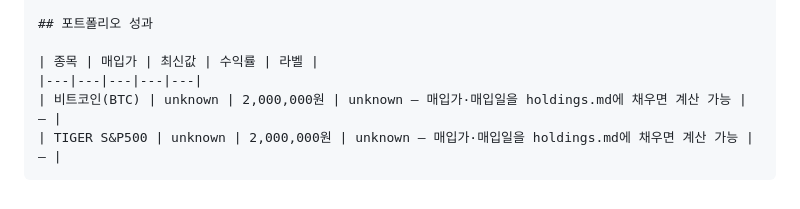
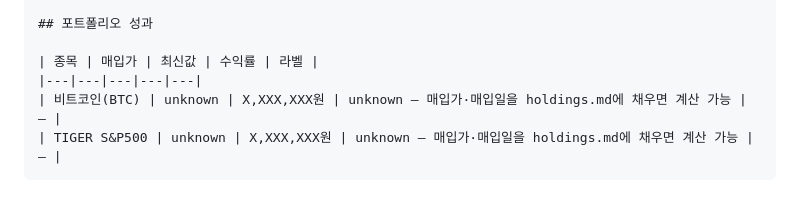
Before and after one commit to dp-investor-club/my-investor-club-workspace, a Markdown page: peer-skills/peer-marina0898-daily-briefing/SKILL.md, the part around the change. Drawn GitHub-style.

Commit message:
fix: 출력 예시의 실제 보유금액을 placeholder로 교체
Co-Authored-By: Claude Sonnet 5 <noreply@anthropic.com>

````diff
--- a/peer-skills/peer-marina0898-daily-briefing/SKILL.md
+++ b/peer-skills/peer-marina0898-daily-briefing/SKILL.md
@@ -73,6 +73,6 @@ description: 매일 거시경제 지표(한국·미국 기준금리, 원/달러
 
 | 종목 | 매입가 | 최신값 | 수익률 | 라벨 |
 |---|---|---|---|---|
-| 비트코인(BTC) | unknown | 2,000,000원 | unknown — 매입가·매입일을 holdings.md에 채우면 계산 가능 | — |
-| TIGER S&P500 | unknown | 2,000,000원 | unknown — 매입가·매입일을 holdings.md에 채우면 계산 가능 | — |
+| 비트코인(BTC) | unknown | X,XXX,XXX원 | unknown — 매입가·매입일을 holdings.md에 채우면 계산 가능 | — |
+| TIGER S&P500 | unknown | X,XXX,XXX원 | unknown — 매입가·매입일을 holdings.md에 채우면 계산 가능 | — |
 ```
````
